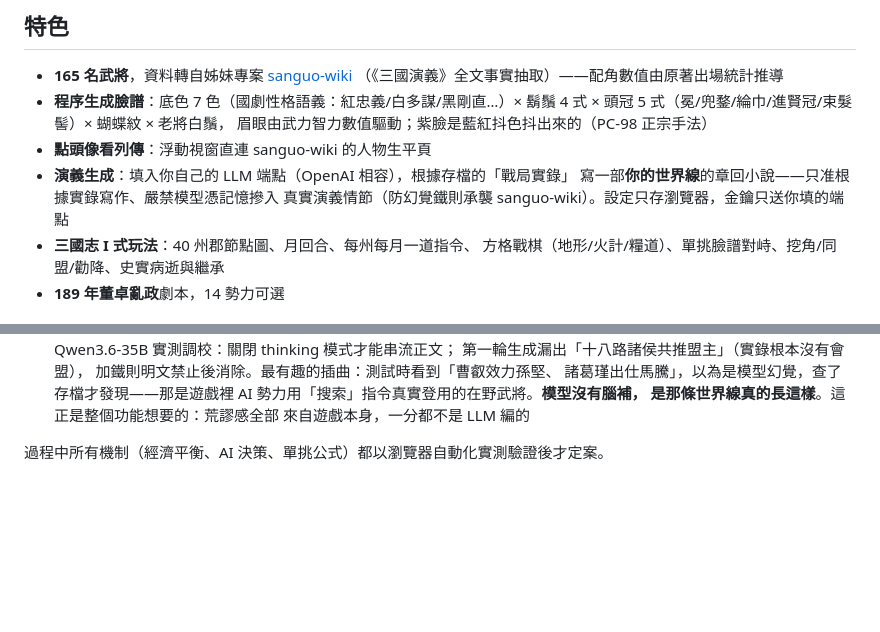
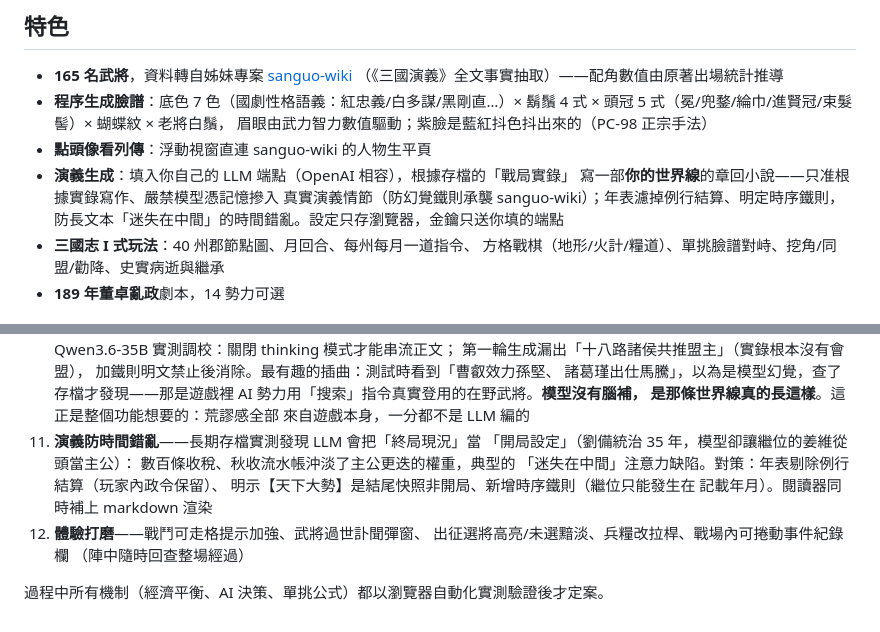
Before and after one commit to pondahai/sanguo-game, a Markdown page: README.md, 2 parts joined by grey strips. Drawn GitHub-style; blank space fills up the shorter version.

Commit message:
README: 補演義防時間錯亂與近期 UI 打磨
Co-Authored-By: Claude Fable 5 <noreply@anthropic.com>

```diff
--- a/README.md
+++ b/README.md
@@ -21,7 +21,8 @@
 - **點頭像看列傳**：浮動視窗直連 sanguo-wiki 的人物生平頁
 - **演義生成**：填入你自己的 LLM 端點（OpenAI 相容），根據存檔的「戰局實錄」
   寫一部**你的世界線**的章回小說——只准根據實錄寫作、嚴禁模型憑記憶摻入
-  真實演義情節（防幻覺鐵則承襲 sanguo-wiki）。設定只存瀏覽器，金鑰只送你填的端點
+  真實演義情節（防幻覺鐵則承襲 sanguo-wiki）；年表濾掉例行結算、明定時序鐵則，
+  防長文本「迷失在中間」的時間錯亂。設定只存瀏覽器，金鑰只送你填的端點
 - **三國志 I 式玩法**：40 州郡節點圖、月回合、每州每月一道指令、
   方格戰棋（地形/火計/糧道）、單挑臉譜對峙、挖角/同盟/勸降、史實病逝與繼承
 - **189 年董卓亂政**劇本，14 勢力可選
@@ -93,5 +94,14 @@ sanguo-wiki (characters.py + facts/)
     AI 勢力用「搜索」指令真實登用的在野武將。**模型沒有腦補，
     是那條世界線真的長這樣**。這正是整個功能想要的：荒謬感全部
     來自遊戲本身，一分都不是 LLM 編的
+11. **演義防時間錯亂**——長期存檔實測發現 LLM 會把「終局現況」當
+    「開局設定」（劉備統治 35 年，模型卻讓繼位的姜維從頭當主公）：
+    數百條收稅、秋收流水帳沖淡了主公更迭的權重，典型的
+    「迷失在中間」注意力缺陷。對策：年表剔除例行結算（玩家內政令保留）、
+    明示【天下大勢】是結尾快照非開局、新增時序鐵則（繼位只能發生在
+    記載年月）。閱讀器同時補上 markdown 渲染
+12. **體驗打磨**——戰鬥可走格提示加強、武將過世訃聞彈窗、
+    出征選將高亮/未選黯淡、兵糧改拉桿、戰場內可捲動事件紀錄欄
+    （陣中隨時回查整場經過）
 
 過程中所有機制（經濟平衡、AI 決策、單挑公式）都以瀏覽器自動化實測驗證後才定案。
```
